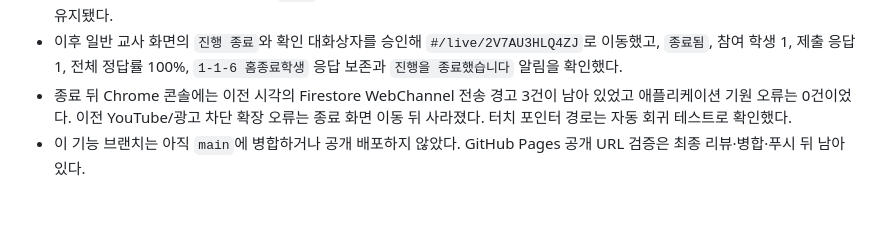
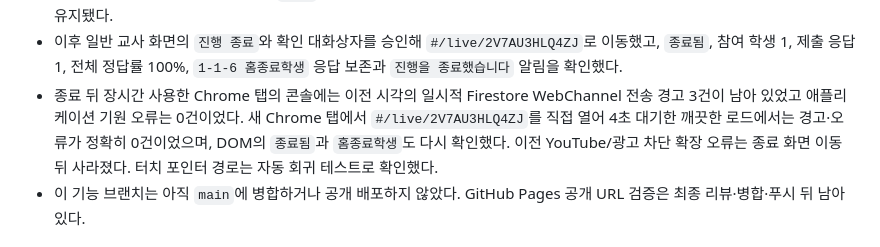
Before and after one commit to shining-jade/video-quiz, a Markdown page: docs/HANDOFF-2026-08-14.md, the part around the change. GitHub-like rendering; blank space fills up the shorter version.

Commit message:
깨끗한 로드 콘솔 검증을 문서화

```diff
--- a/docs/HANDOFF-2026-08-14.md
+++ b/docs/HANDOFF-2026-08-14.md
@@ -144,7 +144,7 @@ Firestore 응답에는 문항별 답과 함께 제출 상태를 기록한다.
 - 영상 위치가 `0:01`→`0:12`→`0:24`로 진행되는 동안 QR을 열고 이동했으며, `계속 재생` 전후 같은 iframe URL과 CSS 전체화면 상태가 유지됐다. 문제 타이머 중 QR 열기·닫기·다시 열기도 타이머를 초기화하지 않았다.
 - 별도 최소 세션 `2V7AU3HLQ4ZJ`(반 코드 `UTBN6G`)에서 홈 확인 승인 뒤 일반 교사 화면으로 돌아와 참여 1명, 제출 응답 1건, 같은 YouTube iframe URL과 재생 위치 `0:10`이 보존됨을 확인했다. 전체화면 진행 모드에 다시 진입해도 같은 세션·참여 수·iframe이 유지됐다.
 - 이후 일반 교사 화면의 `진행 종료`와 확인 대화상자를 승인해 `#/live/2V7AU3HLQ4ZJ`로 이동했고, `종료됨`, 참여 학생 1, 제출 응답 1, 전체 정답률 100%, `1-1-6 홈종료학생` 응답 보존과 `진행을 종료했습니다` 알림을 확인했다.
-- 종료 뒤 Chrome 콘솔에는 이전 시각의 Firestore WebChannel 전송 경고 3건이 남아 있었고 애플리케이션 기원 오류는 0건이었다. 이전 YouTube/광고 차단 확장 오류는 종료 화면 이동 뒤 사라졌다. 터치 포인터 경로는 자동 회귀 테스트로 확인했다.
+- 종료 뒤 장시간 사용한 Chrome 탭의 콘솔에는 이전 시각의 일시적 Firestore WebChannel 전송 경고 3건이 남아 있었고 애플리케이션 기원 오류는 0건이었다. 새 Chrome 탭에서 `#/live/2V7AU3HLQ4ZJ`를 직접 열어 4초 대기한 깨끗한 로드에서는 경고·오류가 정확히 0건이었으며, DOM의 `종료됨`과 `홈종료학생`도 다시 확인했다. 이전 YouTube/광고 차단 확장 오류는 종료 화면 이동 뒤 사라졌다. 터치 포인터 경로는 자동 회귀 테스트로 확인했다.
 - 이 기능 브랜치는 아직 `main`에 병합하거나 공개 배포하지 않았다. GitHub Pages 공개 URL 검증은 최종 리뷰·병합·푸시 뒤 남아 있다.
 
 ## 8. 검증 기록
```
